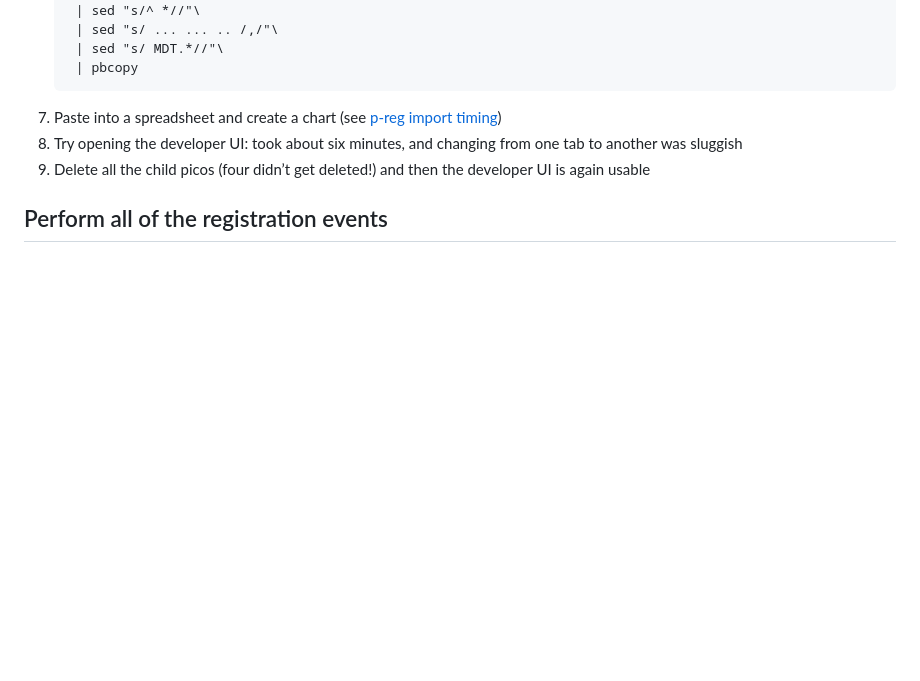
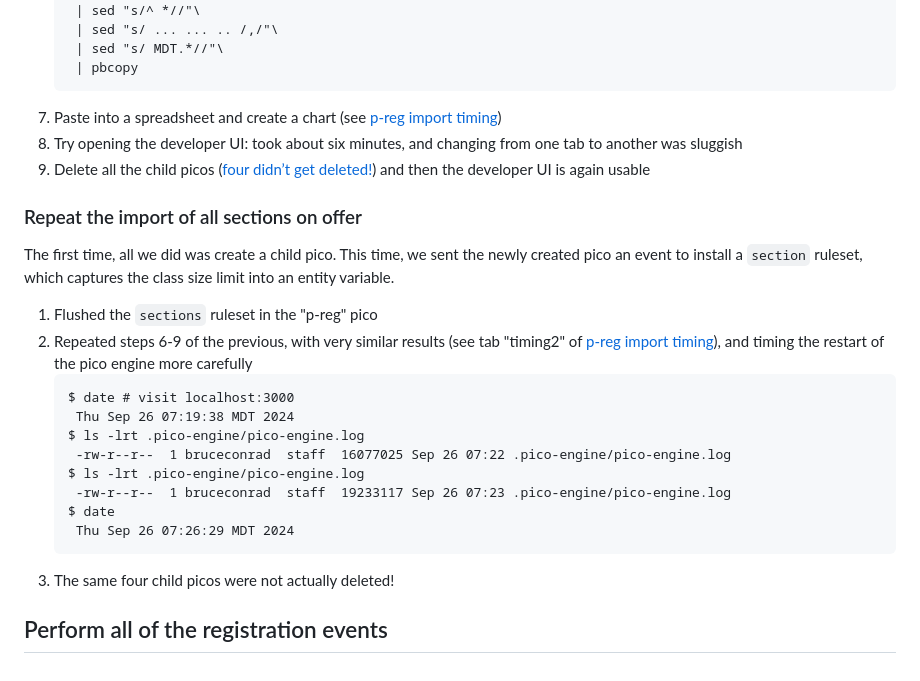
Before and after one commit to b1conrad/p-reg, a Markdown page: README.md, the part around the change. Rendered like a GitHub page; blank space fills up the shorter version.

Commit message:
second experiment

````diff
--- a/README.md
+++ b/README.md
@@ -96,6 +96,27 @@ Before doing the actual import, left the developer UI in the Testing tab for the
     ```
 7. Paste into a spreadsheet and create a chart (see [p-reg import timing](https://docs.google.com/spreadsheets/d/1WneCOB4WB3V7uCeBmkd_rwDwEdflzE7HmZwL9rV6LYw/edit?usp=sharing))
 8. Try opening the developer UI: took about six minutes, and changing from one tab to another was sluggish
-9. Delete all the child picos (four didn’t get deleted!) and then the developer UI is again usable
+9. Delete all the child picos ([four didn’t get deleted!](https://github.com/b1conrad/p-reg/issues/3)) and then the developer UI is again usable
+
+### Repeat the import of all sections on offer
+
+The first time, all we did was create a child pico.
+This time, we sent the newly created pico an event to install a `section` ruleset, which captures the class size limit into an entity variable.
+
+1. Flushed the `sections` ruleset in the "p-reg" pico
+2. Repeated steps 6-9 of the previous, with very similar results (see tab "timing2" of [p-reg import timing](https://docs.google.com/spreadsheets/d/1WneCOB4WB3V7uCeBmkd_rwDwEdflzE7HmZwL9rV6LYw/edit?usp=sharing)),
+and timing the restart of the pico engine more carefully
+    ```
+    $ date # visit localhost:3000
+     Thu Sep 26 07:19:38 MDT 2024
+    $ ls -lrt .pico-engine/pico-engine.log
+     -rw-r--r--  1 bruceconrad  staff  16077025 Sep 26 07:22 .pico-engine/pico-engine.log
+    $ ls -lrt .pico-engine/pico-engine.log
+     -rw-r--r--  1 bruceconrad  staff  19233117 Sep 26 07:23 .pico-engine/pico-engine.log
+    $ date
+     Thu Sep 26 07:26:29 MDT 2024
+    ```
+4. The same four child picos were not actually deleted!
+
 
 ## Perform all of the registration events
````
